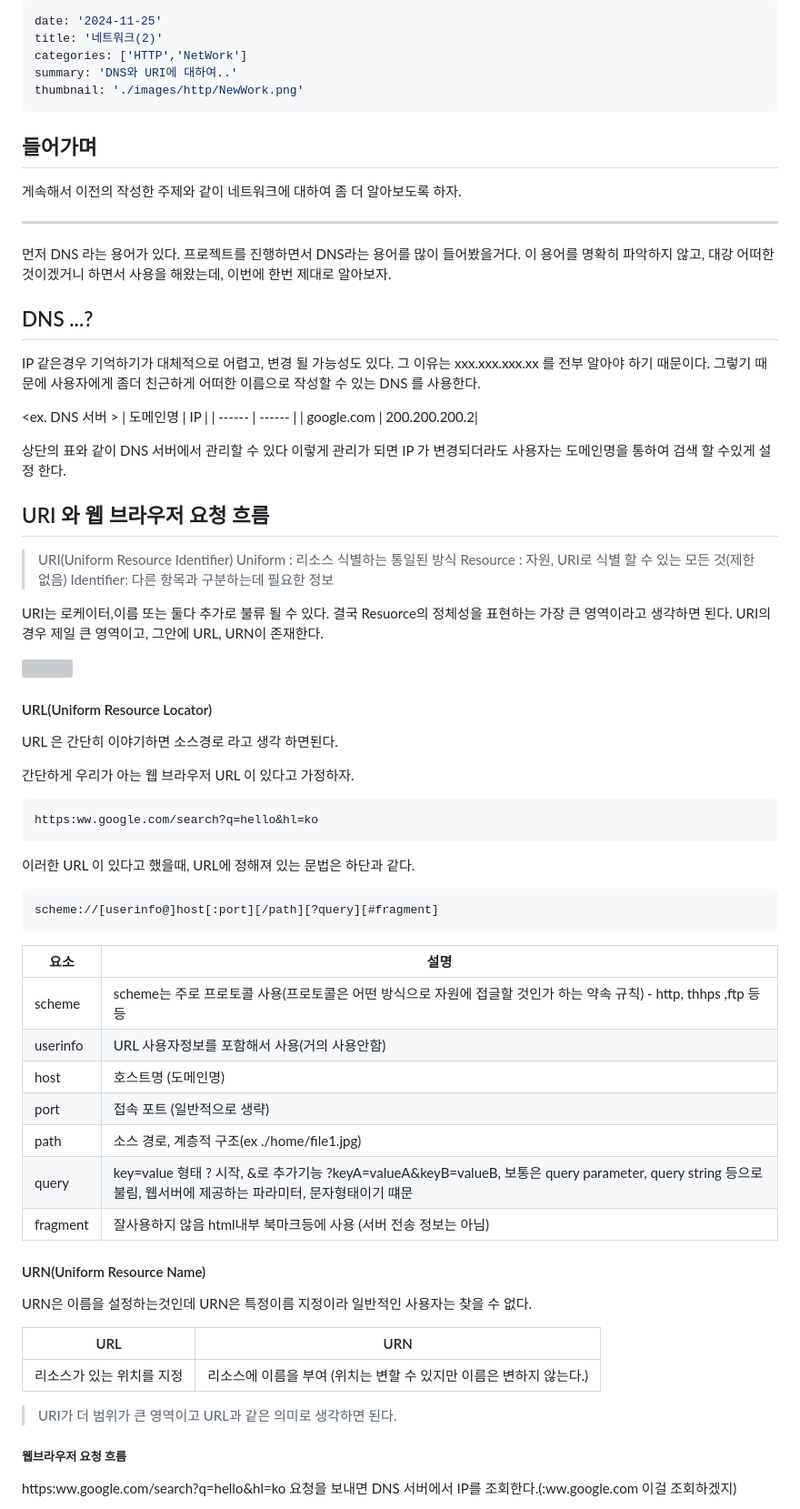
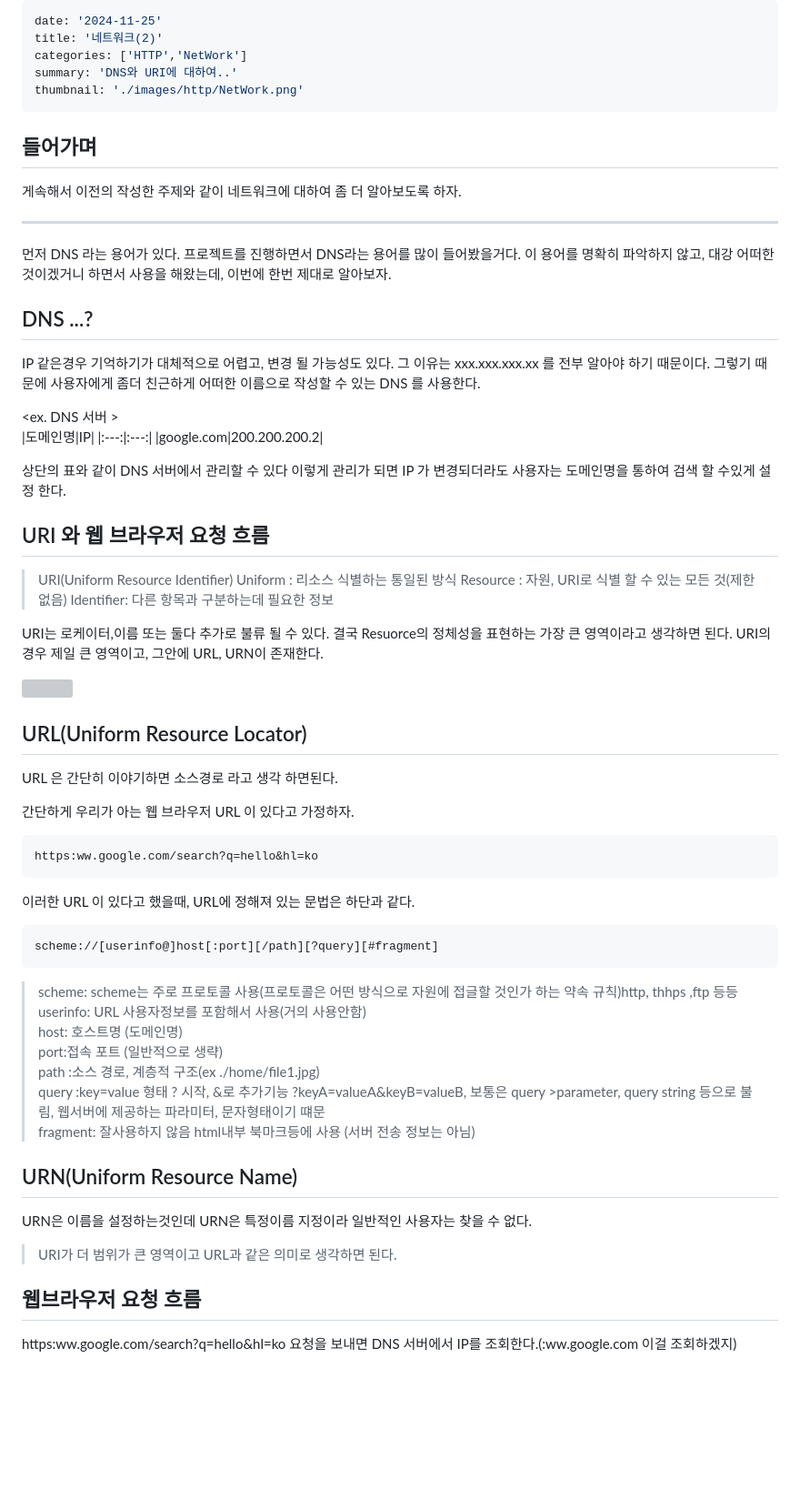
Before and after one commit to Logic-Phantom/TechLog, a Markdown page: blog-front/contents/http(2).md, the part around the change. Shown: that part at 91% size. Rendered like a GitHub page; blank space fills up the shorter version; grey boxes are pictures that could not be loaded.

Commit message:
내용 수정

````diff
--- a/blog-front/contents/http(2).md
+++ b/blog-front/contents/http(2).md
@@ -3,13 +3,12 @@ date: '2024-11-25'
 title: '네트워크(2)'
 categories: ['HTTP','NetWork']
 summary: 'DNS와 URI에 대하여..'
-thumbnail: './images/http/NewWork.png'
+thumbnail: './images/http/NetWork.png'
 ---
 ## 들어가며
 게속해서 이전의 작성한 주제와 같이 네트워크에 대하여 좀 더 알아보도록 하자.
 
 ---
-
 먼저 DNS 라는 용어가 있다. 프로젝트를 진행하면서 DNS라는 용어를 많이 들어봤을거다. 이 용어를 명확히 파악하지 않고, 대강 어떠한 것이겠거니 하면서 사용을 해왔는데, 이번에 한번 제대로 알아보자.
 
 ## DNS ...?
@@ -17,9 +16,10 @@ IP 같은경우 기억하기가 대체적으로 어렵고, 변경 될 가능성
 그 이유는 xxx.xxx.xxx.xx 를 전부 알아야 하기 때문이다. 그렇기 때문에 사용자에게 좀더 친근하게 어떠한 이름으로 작성할 수 있는 DNS 를 사용한다.
 
 <ex. DNS 서버 >
- | 도메인명 | IP |
- | ------ | ------ |
- | google.com | 200.200.200.2|
+|도메인명|IP|
+|:---:|:---:|
+|google.com|200.200.200.2|
+
 
 상단의 표와 같이 DNS 서버에서 관리할 수 있다 이렇게 관리가 되면 IP 가 변경되더라도 사용자는 도메인명을 통하여 검색 할 수있게 설정 한다.
 
@@ -35,7 +35,7 @@ Identifier: 다른 항목과 구분하는데 필요한 정보
 
   ![](./images/http/URi.png)
 
-#### URL(Uniform Resource Locator)
+## URL(Uniform Resource Locator)
 
  URL 은 간단히 이야기하면 소스경로 라고 생각 하면된다.
 
@@ -47,27 +47,22 @@ https:ww.google.com/search?q=hello&hl=ko
 ```
 scheme://[userinfo@]host[:port][/path][?query][#fragment]
 ```
- | 요소 | 설명 |
- | ------ | ------ |
- | scheme |scheme는 주로 프로토콜 사용(프로토콜은 어떤 방식으로 자원에 접글할 것인가 하는 약속 규칙) - http, thhps ,ftp 등등  |
-|userinfo  | URL 사용자정보를 포함해서 사용(거의 사용안함)|
-|host| 호스트명 (도메인명)|
-|port|접속 포트 (일반적으로 생략)|
-|path |소스 경로, 계층적 구조(ex ./home/file1.jpg) |
-|query  |key=value 형태 ? 시작, &로 추가기능 ?keyA=valueA&keyB=valueB, 보통은 query parameter, query string 등으로 불림, 웹서버에 제공하는 파라미터, 문자형태이기 떄문 |
-|fragment  |잘사용하지 않음 html내부 북마크등에 사용 (서버 전송 정보는 아님)|
 
-#### URN(Uniform Resource Name)
+> scheme: scheme는 주로 프로토콜 사용(프로토콜은 어떤 방식으로 자원에 접글할 것인가 하는 약속 규칙)http, thhps ,ftp 등등
+>userinfo: URL 사용자정보를 포함해서 사용(거의 사용안함)
+>host: 호스트명 (도메인명)
+>port:접속 포트 (일반적으로 생략)
+>path :소스 경로, 계층적 구조(ex ./home/file1.jpg)
+>query :key=value 형태 ? 시작, &로 추가기능 ?keyA=valueA&keyB=valueB, 보통은 query >parameter, query string 등으로 불림, 웹서버에 제공하는 파라미터, 문자형태이기 떄문
+>fragment: 잘사용하지 않음 html내부 북마크등에 사용 (서버 전송 정보는 아님)
+
+## URN(Uniform Resource Name)
 
   URN은 이름을 설정하는것인데 URN은 특정이름 지정이라 일반적인 사용자는 찾을 수 없다.
 
- | URL | URN |
- | ------ | ------ |
- | 리소스가 있는 위치를 지정 | 리소스에 이름을 부여 (위치는 변할 수 있지만 이름은 변하지 않는다.)|
-
 > URI가 더 범위가 큰 영역이고 URL과 같은 의미로 생각하면 된다.
 
-##### 웹브라우저 요청 흐름
+## 웹브라우저 요청 흐름
 https:ww.google.com/search?q=hello&hl=ko 요청을 보내면
 DNS 서버에서 IP를 조회한다.(:ww.google.com 이걸 조회하겠지)
 1. 웹브라우저 http 메시지 생성
````
